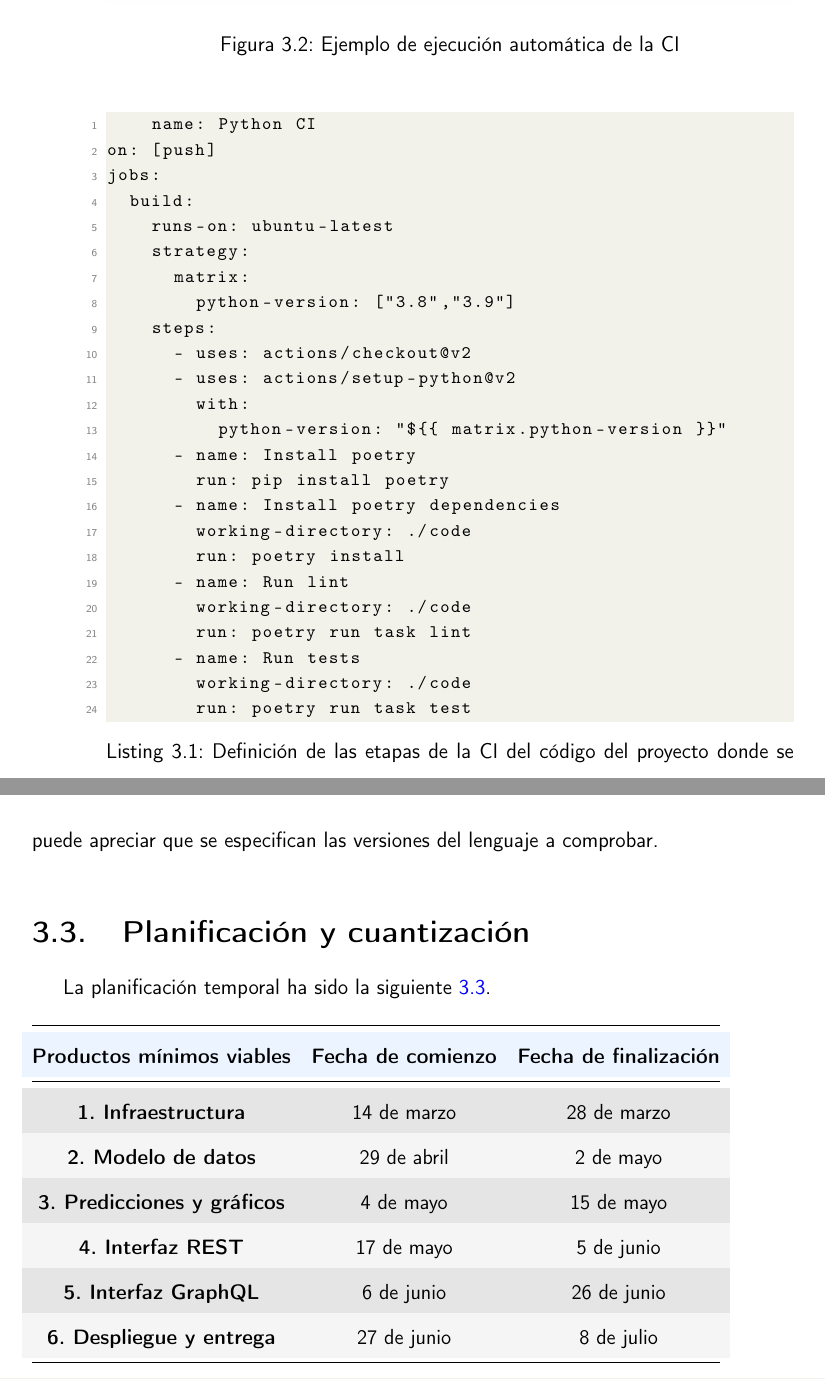
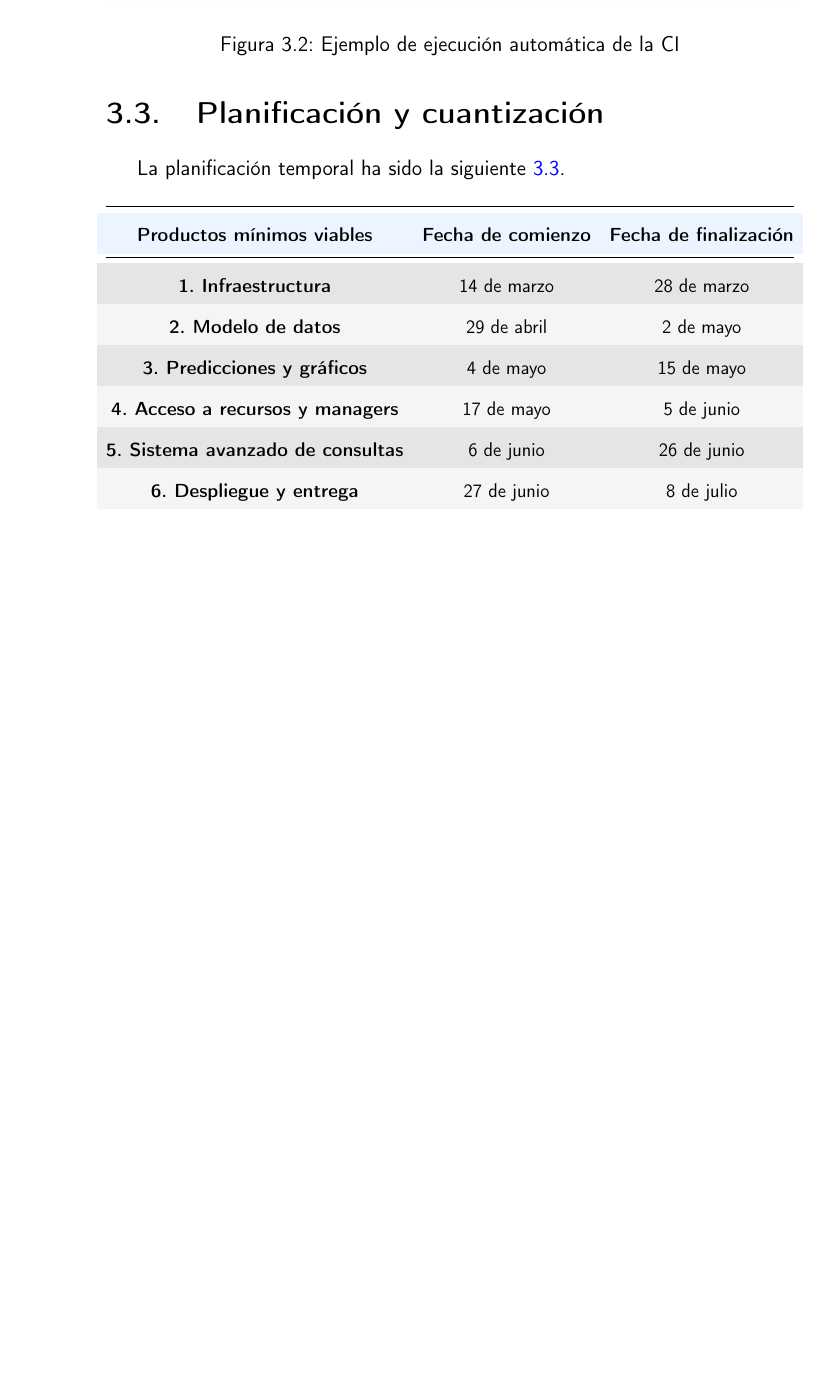
Before and after one commit to pablojjimenez/TFG, a LaTeX thesis (doc/proyecto.tex, which reads doc/secciones/04_planificacion.tex): two parts of pages 38 and 39 of 65 before the commit and part of page 38 of 65 after it, the two joined at a grey line, cut so that both start at the same text, the shorter picture padded with empty space. Compiled offline with pdfLaTeX.

Commit message:
last-doc add labels & rename milestones

```diff
--- a/doc/secciones/04_planificacion.tex
+++ b/doc/secciones/04_planificacion.tex
@@ -191,33 +193,6 @@ uno código no se rompe el existente.
 \end{figure}
 \FloatBarrier
 
-\begin{lstlisting}[caption=Definición de las etapas de la CI del código del proyecto donde se puede apreciar que se especifican las versiones del lenguaje a comprobar. ]
-    name: Python CI
-on: [push]
-jobs:
-  build:
-    runs-on: ubuntu-latest
-    strategy:
-      matrix:
-        python-version: ["3.8","3.9"]
-    steps:
-      - uses: actions/checkout@v2
-      - uses: actions/setup-python@v2
-        with:
-          python-version: "${{ matrix.python-version }}"
-      - name: Install poetry
-        run: pip install poetry
-      - name: Install poetry dependencies
-        working-directory: ./code
-        run: poetry install
-      - name: Run lint
-        working-directory: ./code
-        run: poetry run task lint
-      - name: Run tests
-        working-directory: ./code
-        run: poetry run task test
-\end{lstlisting}
-
 
 \section{Planificación y cuantización}
 La planificación temporal ha sido la siguiente \ref{fig:temporal}.
@@ -234,8 +209,8 @@ La planificación temporal ha sido la siguiente \ref{fig:temporal}.
 	    \textbf{1. Infraestructura} & 14 de marzo & 28 de marzo \\
 	    \textbf{2. Modelo de datos} & 29 de abril & 2 de mayo \\
 	    \textbf{3. Predicciones y gráficos} & 4 de mayo & 15 de mayo \\
-	    \textbf{4. Interfaz REST} & 17 de mayo & 5 de junio \\
-	    \textbf{5. Interfaz GraphQL} & 6 de junio & 26 de junio \\
+	    \textbf{4. Acceso a recursos y managers} & 17 de mayo & 5 de junio \\
+	    \textbf{5. Sistema avanzado de consultas} & 6 de junio & 26 de junio \\
 		\textbf{6. Despliegue y entrega} & 27 de junio & 8 de julio \\ \bottomrule
 	\end{tabular}}
 	\caption{Organización temporal del proyecto.}
```
Also changed, not shown: doc/secciones/04_planificacion.tex (2 more changed lines).
